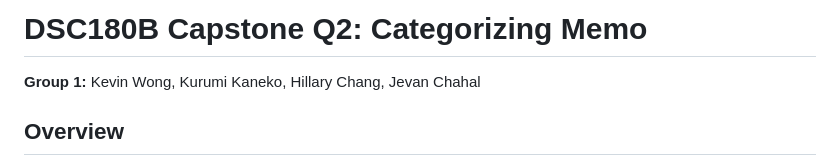
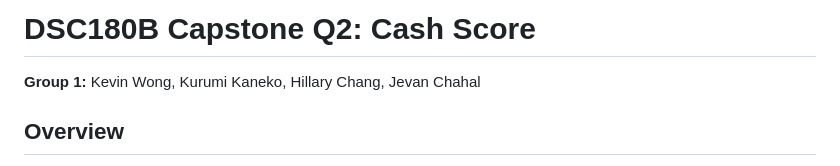
Before and after one commit to hillarychang/dsc180b-capstone-q2, a Markdown page: README.md, the part around the change. Rendered like a GitHub page.

```diff
--- a/README.md
+++ b/README.md
@@ -1,4 +1,4 @@
-# DSC180B Capstone Q2: Categorizing Memo
+# DSC180B Capstone Q2: Cash Score
 
 **Group 1:** Kevin Wong, Kurumi Kaneko, Hillary Chang, Jevan Chahal
 
```
